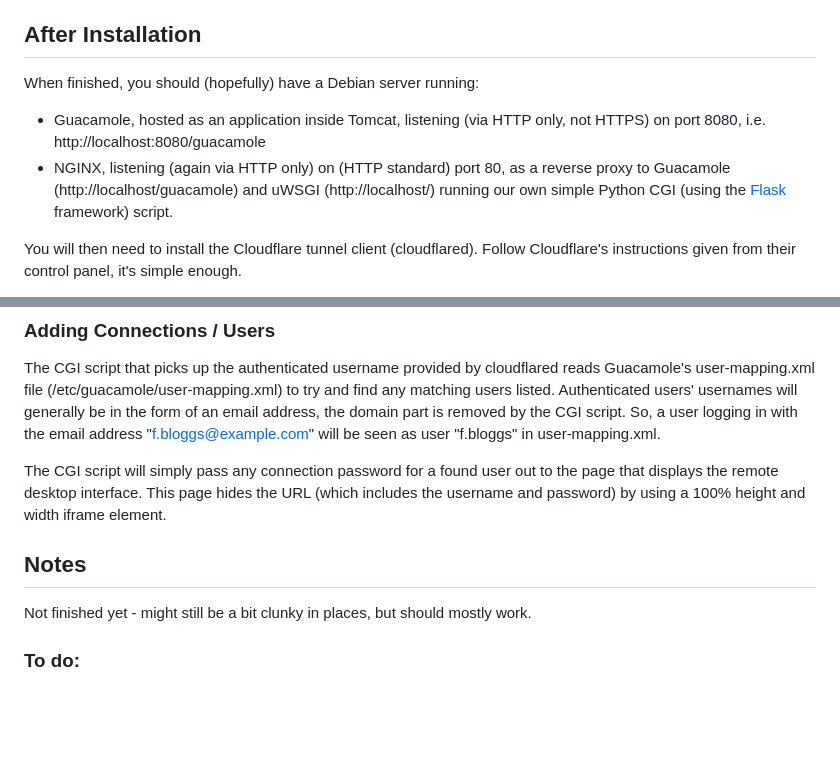
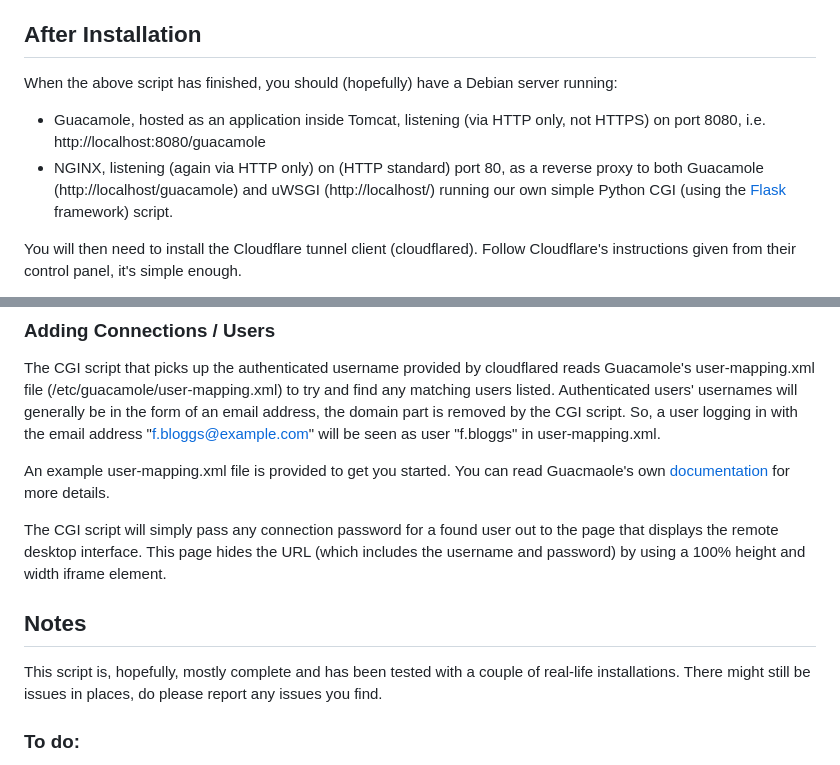
Before and after one commit to dhicks6345789/remote-gateway, a Markdown page: README.md, 2 parts joined by grey strips. Drawn GitHub-style; blank space fills up the shorter version.

```diff
--- a/README.md
+++ b/README.md
@@ -43,9 +43,9 @@ The script will take a little while to run - it downloads and installs various c
 
 ## After Installation
 
-When finished, you should (hopefully) have a Debian server running:
+When the above script has finished, you should (hopefully) have a Debian server running:
  - Guacamole, hosted as an application inside Tomcat, listening (via HTTP only, not HTTPS) on port 8080, i.e. http://localhost:8080/guacamole
- - NGINX, listening (again via HTTP only) on (HTTP standard) port 80, as a reverse proxy to Guacamole (http://localhost/guacamole) and uWSGI (http://localhost/) running our own simple Python CGI (using the [Flask](https://flask.palletsprojects.com) framework) script.
+ - NGINX, listening (again via HTTP only) on (HTTP standard) port 80, as a reverse proxy to both Guacamole (http://localhost/guacamole) and uWSGI (http://localhost/) running our own simple Python CGI (using the [Flask](https://flask.palletsprojects.com) framework) script.
 
 You will then need to install the Cloudflare tunnel client (cloudflared). Follow Cloudflare's instructions given from their control panel, it's simple enough.
 
@@ -57,10 +57,12 @@ The Cloudflare tunnel will take care of handling HTTPS traffic, complete with au
 
 The CGI script that picks up the authenticated username provided by cloudflared reads Guacamole's user-mapping.xml file (/etc/guacamole/user-mapping.xml) to try and find any matching users listed. Authenticated users' usernames will generally be in the form of an email address, the domain part is removed by the CGI script. So, a user logging in with the email address "f.bloggs@example.com" will be seen as user "f.bloggs" in user-mapping.xml.
 
+An example user-mapping.xml file is provided to get you started. You can read Guacmaole's own [documentation](https://guacamole.apache.org/doc/gug/configuring-guacamole.html) for more details.
+
 The CGI script will simply pass any connection password for a found user out to the page that displays the remote desktop interface. This page hides the URL (which includes the username and password) by using a 100% height and width iframe element.
 
 ## Notes
-Not finished yet - might still be a bit clunky in places, but should mostly work.
+This script is, hopefully, mostly complete and has been tested with a couple of real-life installations. There might still be issues in places, do please report any issues you find.
 
 ### To do:
 - Add ability to add new users to Windows machines as new users log in.
```
